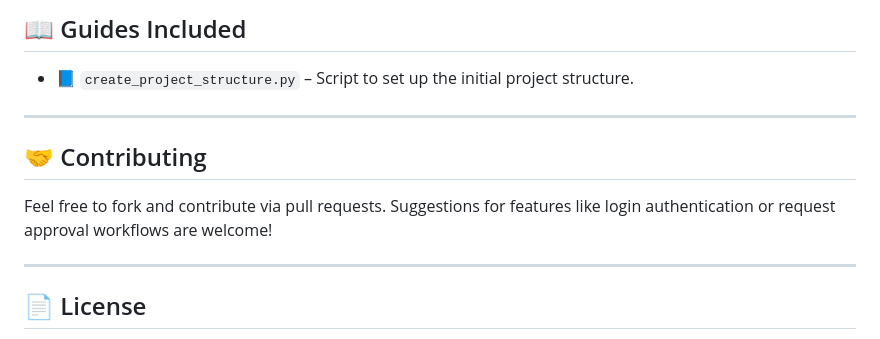
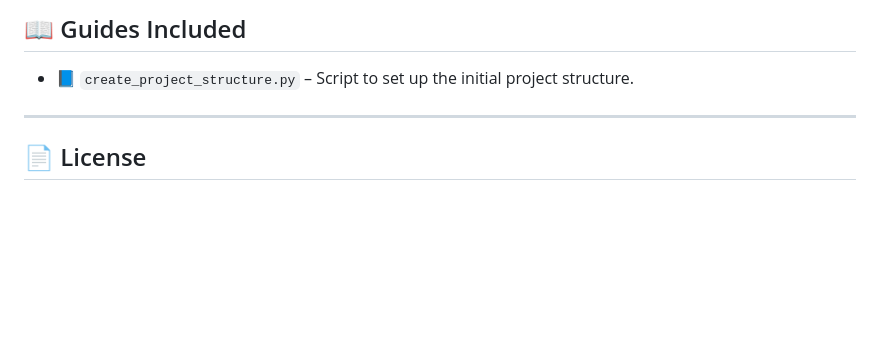
Before and after one commit to Vaibhav0305/InventoWare-Cloud-Migration, a Markdown page: README.md, the part around the change. GitHub-like rendering; blank space fills up the shorter version.

```diff
--- a/README.md
+++ b/README.md
@@ -131,11 +131,6 @@ Visit your app at: `http://<your-ec2-public-ip>:5000`
 
 - 📘 `create_project_structure.py` – Script to set up the initial project structure.
 
----
-
-## 🤝 Contributing
-
-Feel free to fork and contribute via pull requests. Suggestions for features like login authentication or request approval workflows are welcome!
 
 ---
 
```
